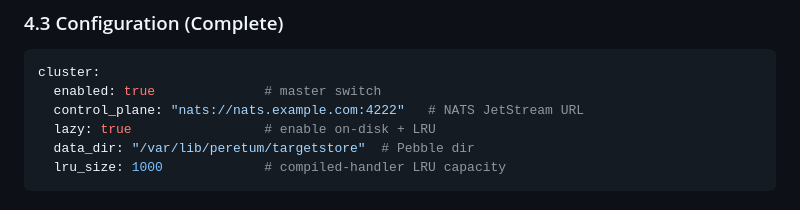
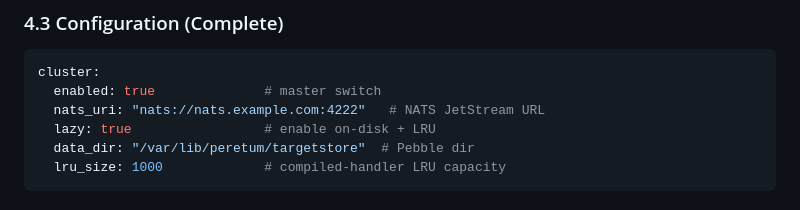
Before and after one commit to cinvat/peretum, a Markdown page: PRD.md, the part around the change. GitHub-like rendering.

````diff
--- a/PRD.md
+++ b/PRD.md
@@ -63,7 +63,7 @@
 ```yaml
 cluster:
   enabled: true              # master switch
-  control_plane: "nats://nats.example.com:4222"   # NATS JetStream URL
+  nats_uri: "nats://nats.example.com:4222"   # NATS JetStream URL
   lazy: true                 # enable on-disk + LRU
   data_dir: "/var/lib/peretum/targetstore"  # Pebble dir
   lru_size: 1000             # compiled-handler LRU capacity
````
Also changed, not shown: README.md (+1 -1 lines).
